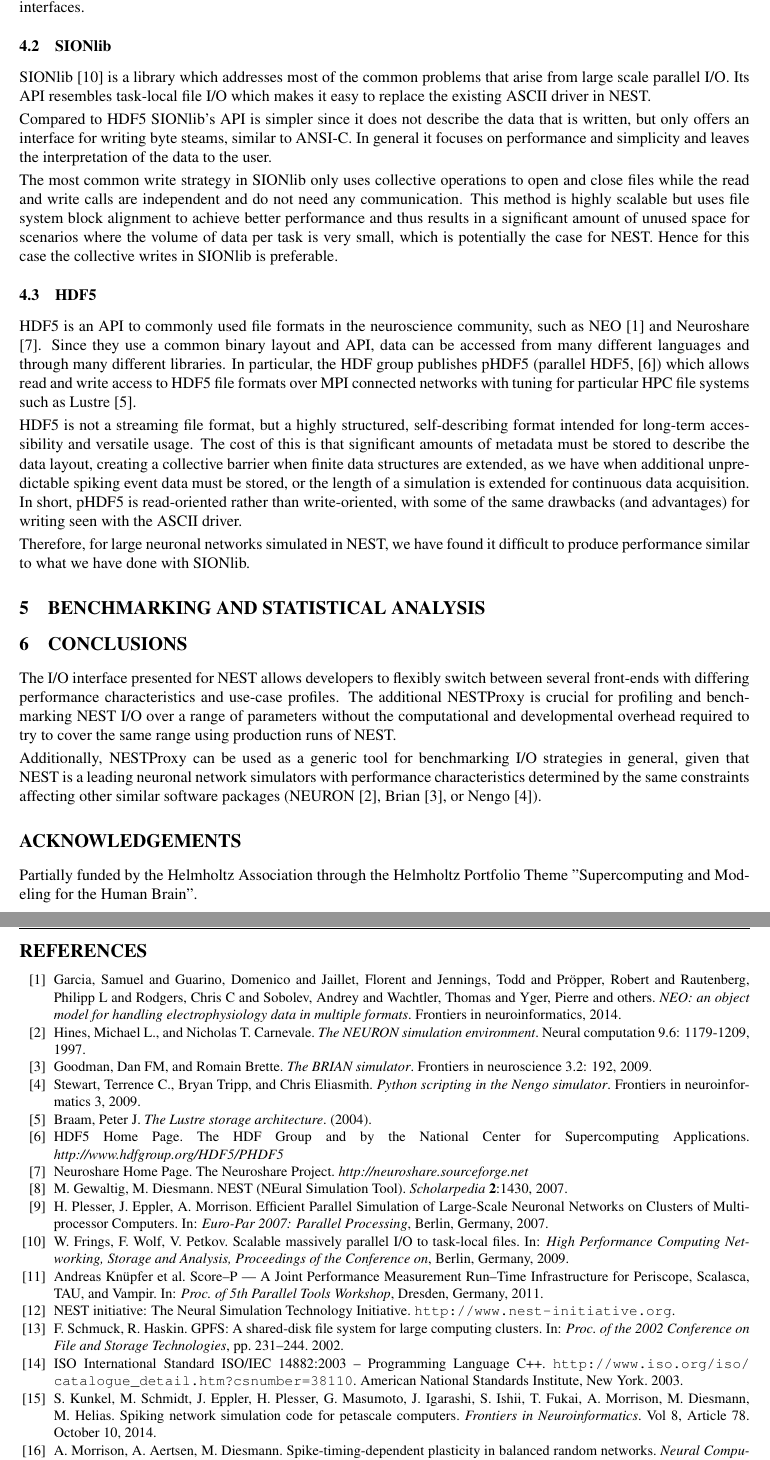
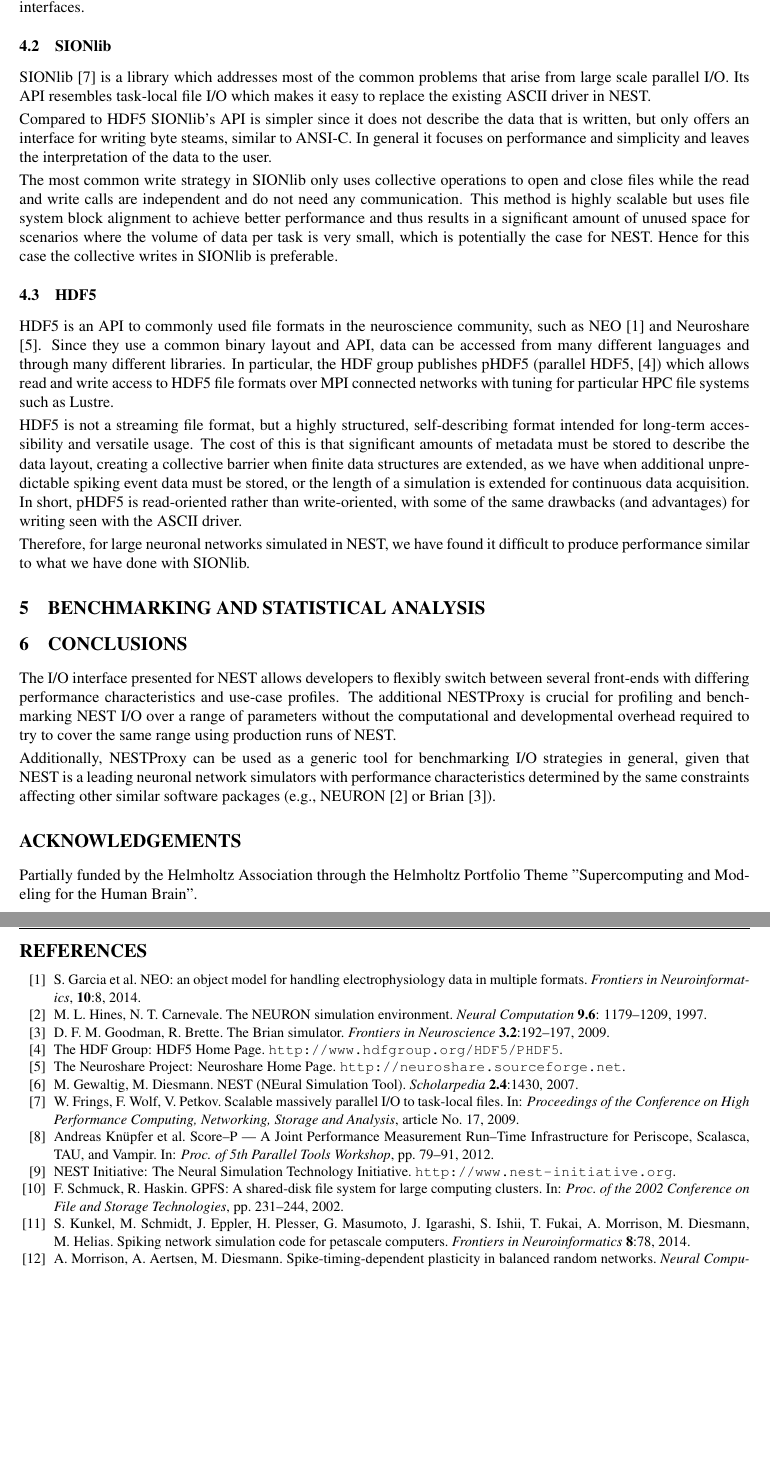
Before and after one commit to tillschumann/nestio_inm6, a LaTeX document (paper/schumann_yic_2015_4paper.tex): two parts of pages 4 and 5 of 5, joined at a grey line, cut so that both start at the same text, the shorter picture padded with empty space. Compiled offline with pdfLaTeX.

Commit message:
YIC paper: Revised references, now more consistent formatting.

```diff
--- a/paper/schumann_yic_2015_4paper.tex
+++ b/paper/schumann_yic_2015_4paper.tex
@@ -60,7 +60,7 @@
 % --------------------------------------------------------------------------------
 \abstract{\textit{ NEST \cite{NEST} is a simulator for spiking neural
     networks. It runs on ordinary desktop computers and notebooks,
-    small clusters and supercomputers \cite{Plesser07}. Storing
+    small clusters and supercomputers. Storing
     simulation data efficiently is essential for neuroscientific
     studies but not trivial on supercomputers with centralized
     storage. To assess different I/O strategies and libraries, we have
@@ -343,7 +343,7 @@ from many different languages and through many different libraries. In
 particular, the HDF group publishes pHDF5 (parallel HDF5, \cite{hdf5})
 which allows read and write access to HDF5 file formats over MPI
 connected networks with tuning for particular HPC file systems such as
-Lustre \cite{lustre}.
+Lustre.
 
 HDF5 is not a streaming file format, but a highly structured,
 self-describing format intended for long-term accessibility and
@@ -376,8 +376,8 @@ NEST.
 Additionally, NESTProxy can be used as a generic tool for benchmarking
 I/O strategies in general, given that NEST is a leading neuronal
 network simulators with performance characteristics determined by the
-same constraints affecting other similar software packages (NEURON
-\cite{neuron}, Brian \cite{brian}, or Nengo \cite{nengo}).
+same constraints affecting other similar software packages (e.g., NEURON
+\cite{neuron} or Brian \cite{brian}).
 
 \section*{ACKNOWLEDGEMENTS}
 
@@ -402,21 +402,15 @@ Portfolio Theme "Supercomputing and Modeling for the Human Brain".
 %}
 
 \bibitem{neo}
-Garcia, Samuel and Guarino, Domenico and Jaillet, Florent and Jennings, Todd and Pr{\"o}pper, Robert and Rautenberg, Philipp L and Rodgers, Chris C and Sobolev, Andrey and Wachtler, Thomas and Yger, Pierre and others.
-\textit{NEO: an object model for handling electrophysiology data in multiple formats}.
-Frontiers in neuroinformatics, 2014.
+S.~Garcia et al.
+NEO: an object model for handling electrophysiology data in multiple formats.
+\textit{Frontiers in Neuroinformatics}, \textbf{10}:8, 2014.
 
 \bibitem{neuron}
-Hines, Michael L., and Nicholas T. Carnevale. \textit{The NEURON simulation environment}. Neural computation 9.6: 1179-1209, 1997.
+M.~L.~Hines, N.~T.~Carnevale. The NEURON simulation environment. \textit{Neural Computation} \textbf{9.6}: 1179--1209, 1997.
 
 \bibitem{brian}
-Goodman, Dan FM, and Romain Brette. \textit{The BRIAN simulator}. Frontiers in neuroscience 3.2: 192, 2009.
-
-\bibitem{nengo}
-Stewart, Terrence C., Bryan Tripp, and Chris Eliasmith. \textit{Python scripting in the Nengo simulator}. Frontiers in neuroinformatics 3, 2009.
-
-\bibitem{lustre}
-Braam, Peter J. \textit{The Lustre storage architecture}. (2004).
+D.~F.~M.~Goodman, R.~Brette. The Brian simulator. \textit{Frontiers in Neuroscience} \textbf{3.2}:192--197, 2009.
 
 % -------------------------------------------------------------------------------
 % Bibliography - example of book's reference
@@ -425,52 +419,48 @@ Braam, Peter J. \textit{The Lustre storage architecture}. (2004).
 %F.~Author, S.~Author, T.~Author. \textit{Title}. Publisher, Year.
 
 \bibitem{hdf5}
-HDF5 Home Page. The HDF Group and by the National Center for Supercomputing Applications. \textit{http://www.hdfgroup.org/HDF5/PHDF5}
+The HDF Group: HDF5 Home Page. \url{http://www.hdfgroup.org/HDF5/PHDF5}.
 
 \bibitem{neuroshare}
-Neuroshare Home Page. The Neuroshare Project. \textit{http://neuroshare.sourceforge.net}
+The Neuroshare Project: Neuroshare Home Page. \url{http://neuroshare.sourceforge.net}.
 
 % --------------------------------------------------------------------------------
 % Bibliography - example of journal's reference
 % --------------------------------------------------------------------------------
 \bibitem{NEST} %
 M.~Gewaltig, M.~Diesmann. NEST (NEural Simulation Tool). \textit{Scholarpedia} %
-\textbf{2}:1430, 2007.
+\textbf{2.4}:1430, 2007.
 
 % --------------------------------------------------------------------------------
 % Bibliography - example of proceedings' reference
 % --------------------------------------------------------------------------------
-\bibitem{Plesser07}
-H.~Plesser, J.~Eppler, A.~Morrison. Efficient Parallel Simulation of Large-Scale
-                  Neuronal Networks on Clusters of Multiprocessor
-                  Computers. In: \textit{Euro-Par 2007: Parallel Processing}, Berlin, Germany, 2007.
 
 \bibitem{frings2009scalable}
 W.~Frings, F.~Wolf, V.~Petkov. Scalable massively parallel I/O to task-local files.
- In: \textit{High Performance Computing Networking, Storage and Analysis, Proceedings of the Conference on}, Berlin, Germany, 2009.
+ In: \textit{Proceedings of the Conference on High Performance Computing, Networking, Storage and Analysis}, article No.~17, 2009.
 
 \bibitem{ScoreP}
-Andreas Kn\"upfer et al. Score--P --- A Joint Performance Measurement Run--Time Infrastructure for Periscope, Scalasca, TAU, and Vampir. In: \textit{Proc. of 5th Parallel Tools Workshop}, Dresden, Germany, 2011.
+Andreas Kn\"upfer et al. Score--P --- A Joint Performance Measurement Run--Time Infrastructure for Periscope, Scalasca, TAU, and Vampir. In: \textit{Proc. of 5th Parallel Tools Workshop}, pp.~79--91, 2012.
 
 \bibitem{NESTInitiative}
-  NEST initiative: The Neural Simulation Technology Initiative. \url{http://www.nest-initiative.org}.
+  NEST Initiative: The Neural Simulation Technology Initiative. \url{http://www.nest-initiative.org}.
 
 \bibitem{GPFS}
   F.~Schmuck, R.~Haskin. GPFS: A shared-disk file system for large computing clusters.
-  In: \textit{Proc. of the 2002 Conference on File and Storage Technologies}, pp.~231--244. 2002.
+  In: \textit{Proc. of the 2002 Conference on File and Storage Technologies}, pp.~231--244, 2002.
 
-\bibitem{stream}
-  ISO International Standard ISO/IEC 14882:2003 -- Programming Language C++.
-  \url{http://www.iso.org/iso/catalogue_detail.htm?csnumber=38110}.
-  American National Standards Institute, New York. 2003.
+% \bibitem{stream}
+%   ISO International Standard ISO/IEC 14882:2003 -- Programming Language C++.
+%   \url{http://www.iso.org/iso/catalogue_detail.htm?csnumber=38110}.
+%   American National Standards Institute, New York, 2003.
 
 \bibitem{gsd}
   S.~Kunkel, M.~Schmidt, J.~Eppler, H.~Plesser, G.~Masumoto, J.~Igarashi, S.~Ishii, T.~Fukai, A.~Morrison, M.~Diesmann, M.~Helias.
   Spiking network simulation code for petascale computers.
-  \textit{Frontiers in Neuroinformatics}. Vol 8, Article 78. October~10, 2014.
+  \textit{Frontiers in Neuroinformatics} \textbf{8}:78, 2014.
 
 \bibitem{morrison07}
-  A.~Morrison, A.~Aertsen, M.~Diesmann. Spike-timing-dependent plasticity in balanced random networks. \textit{Neural Computation} \textbf{19.6}:1437, 2007.
+  A.~Morrison, A.~Aertsen, M.~Diesmann. Spike-timing-dependent plasticity in balanced random networks. \textit{Neural Computation} \textbf{19.6}:1437--1467, 2007.
 
 % @INPROCEEDINGS{knuepfer:2011:scorep,
 %      author = {Kn{\"{u}}pfer, Andreas and R{\"{o}}ssel, Christian and an Mey, Dieter and Biersdorff, Scott and Diethelm, Kai and Eschweiler, Dominic and Geimer, Markus and Gerndt, Michael and Lorenz, Daniel and Malony, Allen D. and Nagel, Wolfgang E. and Oleynik, Yury and Philippen, Peter and Saviankou, Pavel and Schmidl, Dirk and Shende, Sameer S. and Tsch{\"{u}}ter, Ronny and Wagner, Michael and Wesarg, Bert and Wolf, Felix},
```
Also changed, not shown: paper/schumann_yic_2015_4paper.tex (4 more changed lines).
